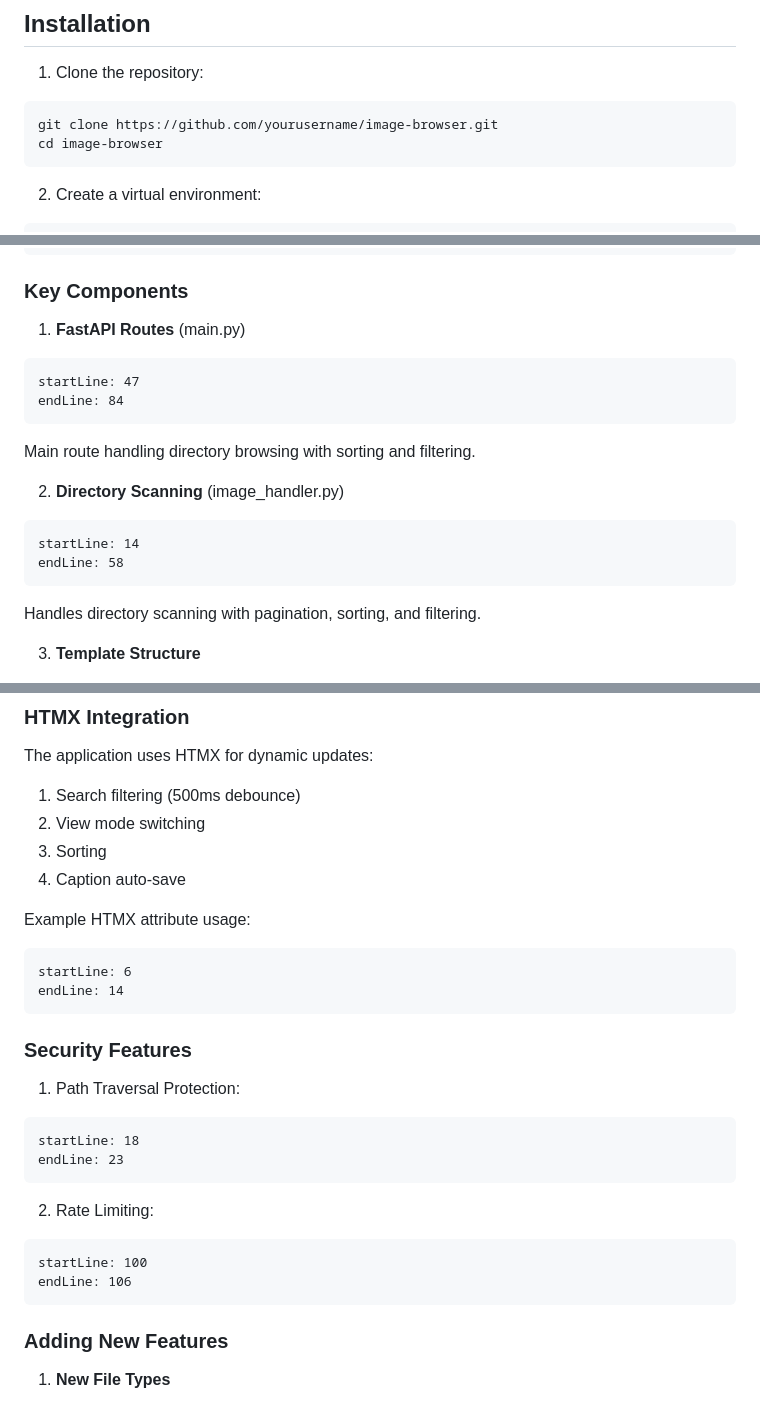
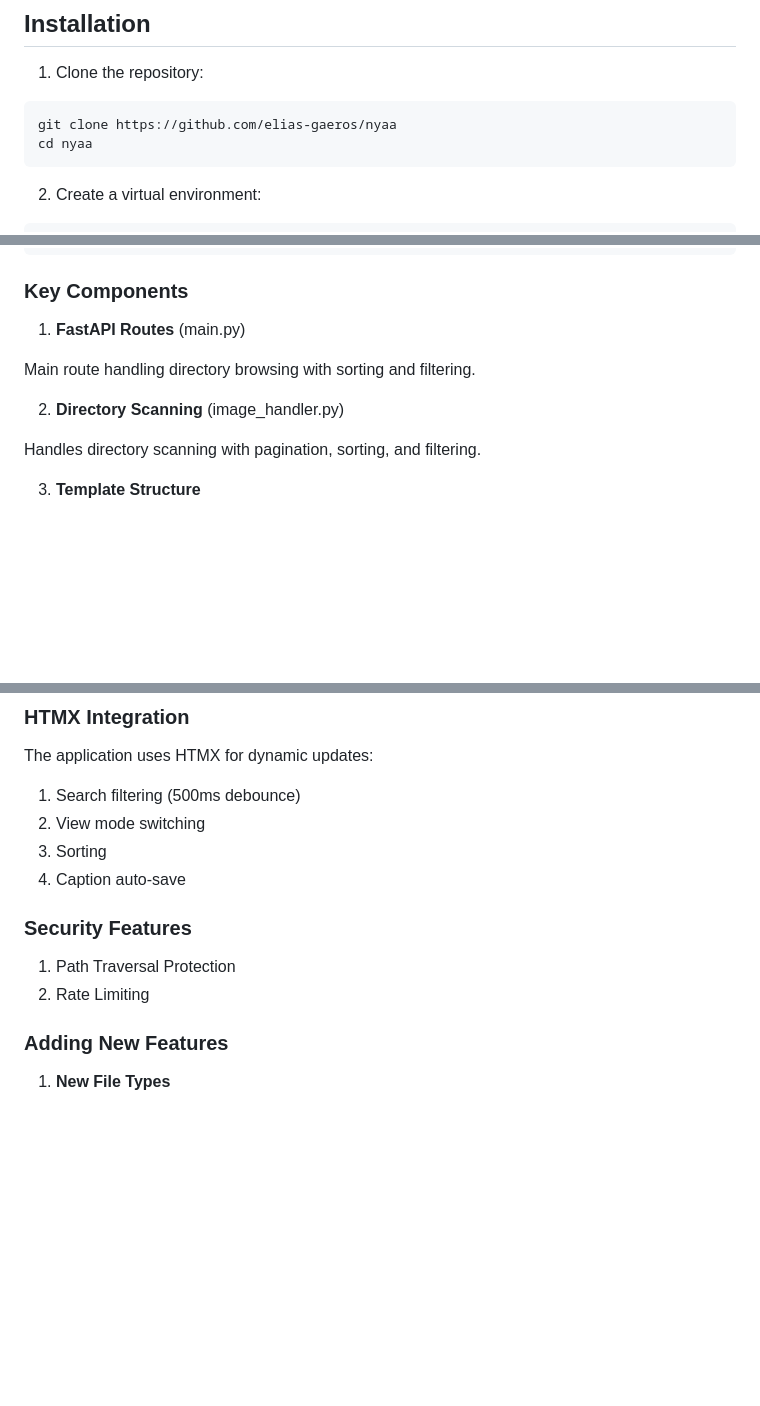
Before and after one commit to rakki194/yipyap, a Markdown page: README.md, 3 parts joined by grey strips. Rendered like a GitHub page; blank space fills up the shorter version.

````diff
--- a/README.md
+++ b/README.md
@@ -22,8 +22,8 @@ Neural Yield Artwork Archiver or `nyaa` for short is a Python-based web applicat
 1. Clone the repository:
 
 ```bash
-git clone https://github.com/yourusername/image-browser.git
-cd image-browser
+git clone https://github.com/elias-gaeros/nyaa
+cd nyaa
 ```
 
 2. Create a virtual environment:
@@ -144,19 +144,9 @@ nyaa/
 
 1. **FastAPI Routes** (main.py)
 
-```python:app/main.py
-startLine: 47
-endLine: 84
-```
-
 Main route handling directory browsing with sorting and filtering.
 
 2. **Directory Scanning** (image_handler.py)
-
-```python:app/image_handler.py
-startLine: 14
-endLine: 58
-```
 
 Handles directory scanning with pagination, sorting, and filtering.
 
@@ -175,28 +165,10 @@ The application uses HTMX for dynamic updates:
 3. Sorting
 4. Caption auto-save
 
-Example HTMX attribute usage:
-
-```html:templates/gallery.html
-startLine: 6
-endLine: 14
-```
-
 ### Security Features
 
-1. Path Traversal Protection:
-
-```python:app/utils.py
-startLine: 18
-endLine: 23
-```
-
-2. Rate Limiting:
-
-```python:app/main.py
-startLine: 100
-endLine: 106
-```
+1. Path Traversal Protection
+2. Rate Limiting
 
 ### Adding New Features
 
````
